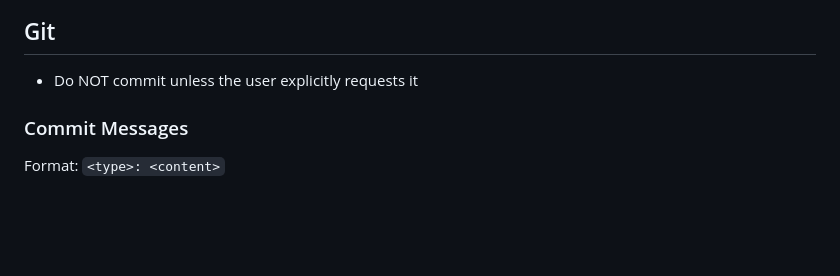
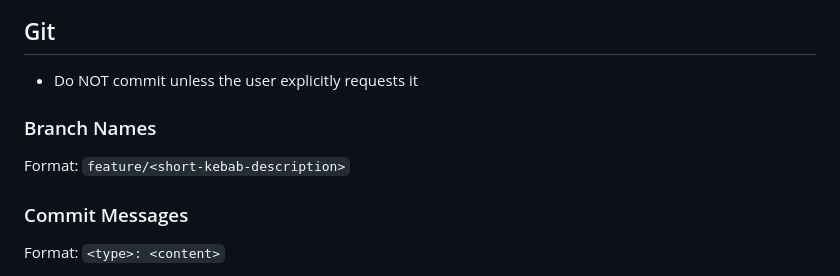
Before and after one commit to jeheecheon/ghost-talkie, a Markdown page: CLAUDE.md, the part around the change. Drawn GitHub-style; blank space fills up the shorter version.

Commit message:
chore: add branch naming convention to CLAUDE.md

```diff
--- a/CLAUDE.md
+++ b/CLAUDE.md
@@ -3,6 +3,10 @@
 ## Git
 
 - Do NOT commit unless the user explicitly requests it
+
+### Branch Names
+
+Format: `feature/<short-kebab-description>`
 
 ### Commit Messages
 
```
